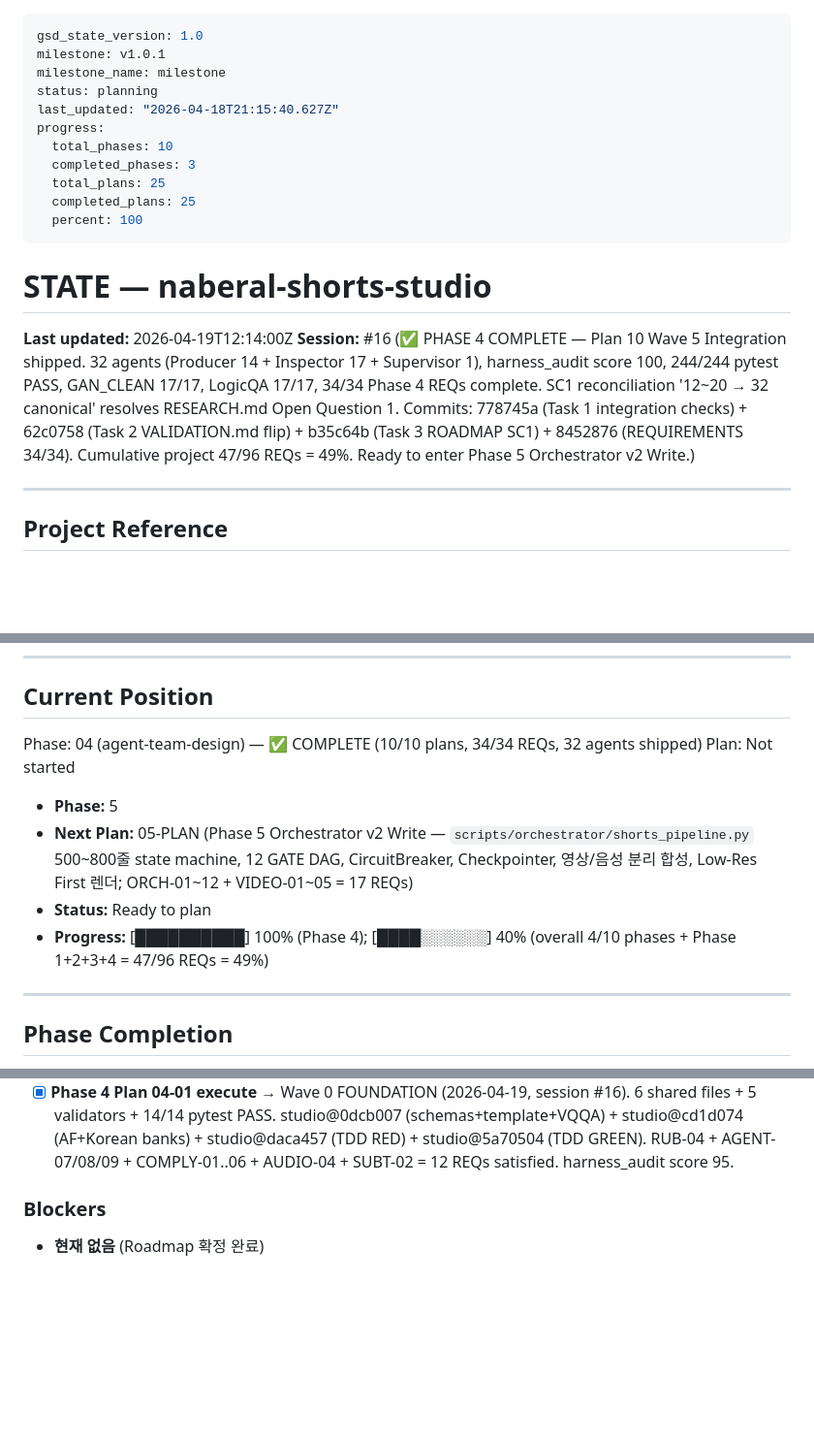
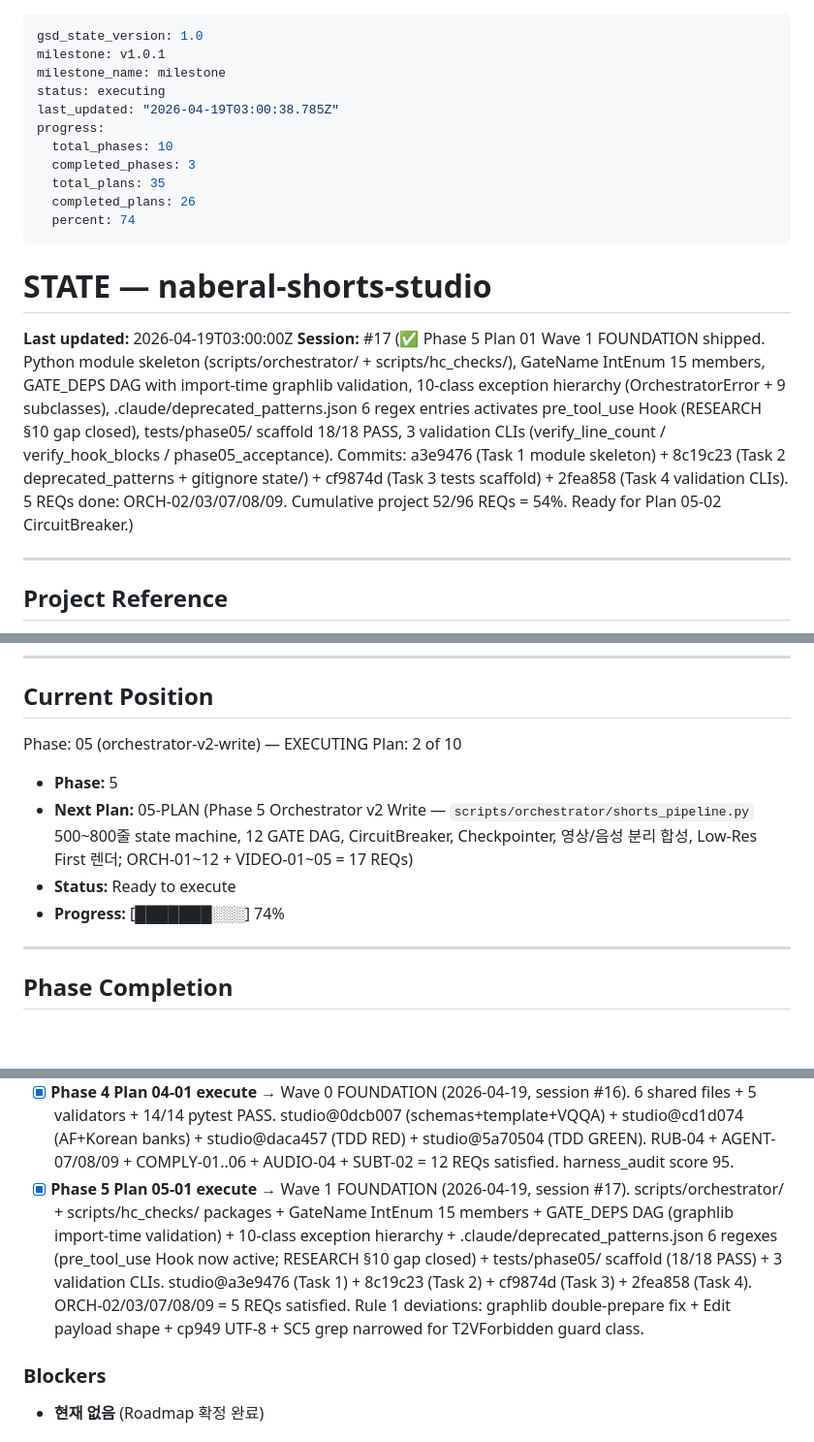
Before and after one commit to kanno321-create/shorts_studio, a Markdown page: .planning/STATE.md, 3 parts joined by grey strips. Shown at 97% size. GitHub-like rendering; blank space fills up the shorter version.

```diff
--- a/.planning/STATE.md
+++ b/.planning/STATE.md
@@ -2,20 +2,20 @@
 gsd_state_version: 1.0
 milestone: v1.0.1
 milestone_name: milestone
-status: planning
-last_updated: "2026-04-18T21:15:40.627Z"
+status: executing
+last_updated: "2026-04-19T03:00:38.785Z"
 progress:
   total_phases: 10
   completed_phases: 3
-  total_plans: 25
-  completed_plans: 25
-  percent: 100
+  total_plans: 35
+  completed_plans: 26
+  percent: 74
 ---
 
 # STATE — naberal-shorts-studio
 
-**Last updated:** 2026-04-19T12:14:00Z
-**Session:** #16 (✅ PHASE 4 COMPLETE — Plan 10 Wave 5 Integration shipped. 32 agents (Producer 14 + Inspector 17 + Supervisor 1), harness_audit score 100, 244/244 pytest PASS, GAN_CLEAN 17/17, LogicQA 17/17, 34/34 Phase 4 REQs complete. SC1 reconciliation '12~20 → 32 canonical' resolves RESEARCH.md Open Question 1. Commits: 778745a (Task 1 integration checks) + 62c0758 (Task 2 VALIDATION.md flip) + b35c64b (Task 3 ROADMAP SC1) + 8452876 (REQUIREMENTS 34/34). Cumulative project 47/96 REQs = 49%. Ready to enter Phase 5 Orchestrator v2 Write.)
+**Last updated:** 2026-04-19T03:00:00Z
+**Session:** #17 (✅ Phase 5 Plan 01 Wave 1 FOUNDATION shipped. Python module skeleton (scripts/orchestrator/ + scripts/hc_checks/), GateName IntEnum 15 members, GATE_DEPS DAG with import-time graphlib validation, 10-class exception hierarchy (OrchestratorError + 9 subclasses), .claude/deprecated_patterns.json 6 regex entries activates pre_tool_use Hook (RESEARCH §10 gap closed), tests/phase05/ scaffold 18/18 PASS, 3 validation CLIs (verify_line_count / verify_hook_blocks / phase05_acceptance). Commits: a3e9476 (Task 1 module skeleton) + 8c19c23 (Task 2 deprecated_patterns + gitignore state/) + cf9874d (Task 3 tests scaffold) + 2fea858 (Task 4 validation CLIs). 5 REQs done: ORCH-02/03/07/08/09. Cumulative project 52/96 REQs = 54%. Ready for Plan 05-02 CircuitBreaker.)
 
 ---
 
@@ -31,13 +31,13 @@ progress:
 
 ## Current Position
 
-Phase: 04 (agent-team-design) — ✅ COMPLETE (10/10 plans, 34/34 REQs, 32 agents shipped)
-Plan: Not started
+Phase: 05 (orchestrator-v2-write) — EXECUTING
+Plan: 2 of 10
 
 - **Phase:** 5
 - **Next Plan:** 05-PLAN (Phase 5 Orchestrator v2 Write — `scripts/orchestrator/shorts_pipeline.py` 500~800줄 state machine, 12 GATE DAG, CircuitBreaker, Checkpointer, 영상/음성 분리 합성, Low-Res First 렌더; ORCH-01~12 + VIDEO-01~05 = 17 REQs)
-- **Status:** Ready to plan
-- **Progress:** [██████████] 100% (Phase 4); [████░░░░░░] 40% (overall 4/10 phases + Phase 1+2+3+4 = 47/96 REQs = 49%)
+- **Status:** Ready to execute
+- **Progress:** [███████░░░] 74%
 
 ---
 
@@ -187,6 +196,7 @@ PROJECT.md § Key Decisions 참조. 10개 결정 모두 Pending 상태 — 각 P
 - [x] **Phase 3 Plan 03-09 execute** → Tier 3 lockdown (studio@8ae370e, attrib +R /S /D recursive on .preserved/harvested/, 55 files R-flagged, lockdown.verify_lockdown PermissionError probe PASS) + verify_harvest --full 15/15 PASS (studio@d4fc5e4, 13 task checks + deep_diff 2 tree-copy dirs clean + sha256 5-file spot sample hash-match; Rule 3 fix: verify_harvest.py _deep_diff_all + _sha256_spot_sample filter non-dict manifest entries). 03-VALIDATION.md status=complete/nyquist_compliant=true/wave_0_complete=true. HARVEST-06 satisfied.
 - [x] **Phase 3 COMPLETE** — All 9 REQs (HARVEST-01..08 + AGENT-06) satisfied. .preserved/harvested/ Tier 3 immutable locked. Ready to enter Phase 4 Agent Team Design.
 - [x] **Phase 4 Plan 04-01 execute** → Wave 0 FOUNDATION (2026-04-19, session #16). 6 shared files + 5 validators + 14/14 pytest PASS. studio@0dcb007 (schemas+template+VQQA) + studio@cd1d074 (AF+Korean banks) + studio@daca457 (TDD RED) + studio@5a70504 (TDD GREEN). RUB-04 + AGENT-07/08/09 + COMPLY-01..06 + AUDIO-04 + SUBT-02 = 12 REQs satisfied. harness_audit score 95.
+- [x] **Phase 5 Plan 05-01 execute** → Wave 1 FOUNDATION (2026-04-19, session #17). scripts/orchestrator/ + scripts/hc_checks/ packages + GateName IntEnum 15 members + GATE_DEPS DAG (graphlib import-time validation) + 10-class exception hierarchy + .claude/deprecated_patterns.json 6 regexes (pre_tool_use Hook now active; RESEARCH §10 gap closed) + tests/phase05/ scaffold (18/18 PASS) + 3 validation CLIs. studio@a3e9476 (Task 1) + 8c19c23 (Task 2) + cf9874d (Task 3) + 2fea858 (Task 4). ORCH-02/03/07/08/09 = 5 REQs satisfied. Rule 1 deviations: graphlib double-prepare fix + Edit payload shape + cp949 UTF-8 + SC5 grep narrowed for T2VForbidden guard class.
 
 ### Blockers
 
```
Also changed, not shown: other parts of .planning/STATE.md (+11 -0 lines), .planning/REQUIREMENTS.md (+5 -5 lines), 1 other file.
